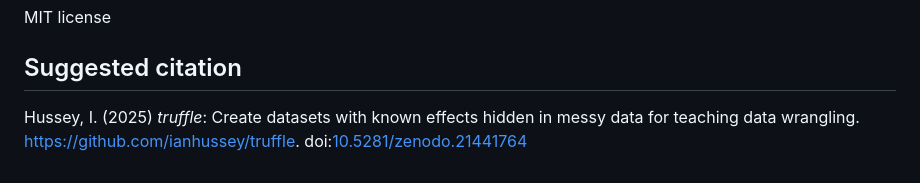
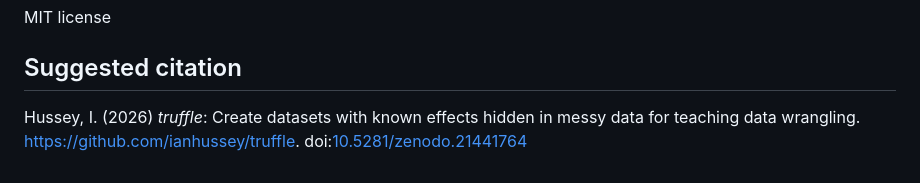
Before and after one commit to ianhussey/truffle, a Markdown page: README.md, the part around the change. Rendered like a GitHub page.

Commit message:
Update citation year in README to match release date
Co-Authored-By: Claude Opus 5 <noreply@anthropic.com>

```diff
--- a/README.md
+++ b/README.md
@@ -173,4 +173,4 @@ MIT license
 
 ## Suggested citation
 
-Hussey, I. (2025) *truffle*: Create datasets with known effects hidden in messy data for teaching data wrangling. https://github.com/ianhussey/truffle. doi:[10.5281/zenodo.21441764](https://doi.org/10.5281/zenodo.21441764)
+Hussey, I. (2026) *truffle*: Create datasets with known effects hidden in messy data for teaching data wrangling. https://github.com/ianhussey/truffle. doi:[10.5281/zenodo.21441764](https://doi.org/10.5281/zenodo.21441764)
```
